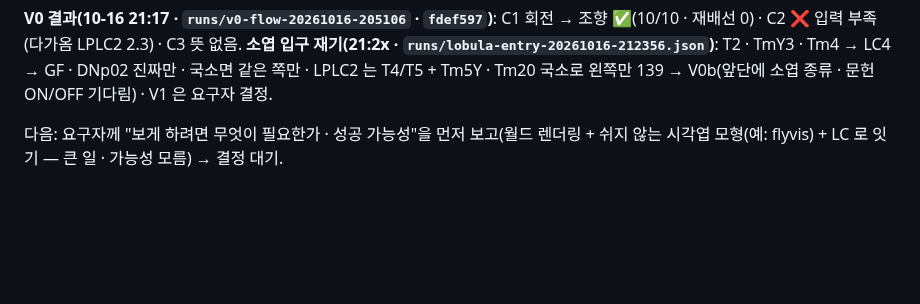
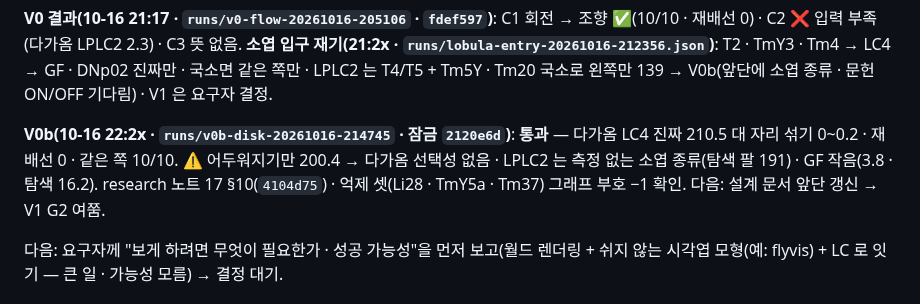
Before and after one commit to Gnori/moai-echomind-fly-connectome, a Markdown page: docs/requirements/echomind-fly-connectome-handoff.md, the part around the change. GitHub-like rendering; blank space fills up the shorter version.

```diff
--- a/docs/requirements/echomind-fly-connectome-handoff.md
+++ b/docs/requirements/echomind-fly-connectome-handoff.md
@@ -57,6 +57,8 @@
 시간 재기(씨앗 0 · 판정 아님): 회전 시계 → DNa02 오른 19 · 왼 0 / 반시계 → 왼 17 · 오른 0(따라 돌기 방향) · **다가옴 LPLC2 0~2(입력 부족 가능성 큼)** → 잠근 그대로 본 실행(540 번 · 약 25 분) 중.
 
 **V0 결과(10-16 21:17 · `runs/v0-flow-20261016-205106` · `fdef597`)**: C1 회전 → 조향 ✅(10/10 · 재배선 0) · C2 ❌ 입력 부족(다가옴 LPLC2 2.3) · C3 뜻 없음. **소엽 입구 재기(21:2x · `runs/lobula-entry-20261016-212356.json`)**: T2 · TmY3 · Tm4 → LC4 → GF · DNp02 진짜만 · 국소면 같은 쪽만 · LPLC2 는 T4/T5 + Tm5Y · Tm20 국소로 왼쪽만 139 → V0b(앞단에 소엽 종류 · 문헌 ON/OFF 기다림) · V1 은 요구자 결정.
+
+**V0b(10-16 22:2x · `runs/v0b-disk-20261016-214745` · 잠금 `2120e6d`)**: **통과** — 다가옴 LC4 진짜 210.5 대 자리 섞기 0~0.2 · 재배선 0 · 같은 쪽 10/10. ⚠️ 어두워지기만 200.4 → 다가옴 선택성 없음 · LPLC2 는 측정 없는 소엽 종류(탐색 팔 191) · GF 작음(3.8 · 탐색 16.2). research 노트 17 §10(`4104d75`) · 억제 셋(Li28 · TmY5a · Tm37) 그래프 부호 −1 확인. 다음: 설계 문서 앞단 갱신 → V1 G2 여쭘.
 
 다음: 요구자께 "보게 하려면 무엇이 필요한가 · 성공 가능성"을 먼저 보고(월드 렌더링 + 쉬지 않는 시각엽 모형(예: flyvis) + LC 로 잇기 — 큰 일 · 가능성 모름) → 결정 대기.
 
```
Also changed, not shown: docs/requirements/20261016-203013-1177_fly-eye-world_req.md (+8 -0 lines).
